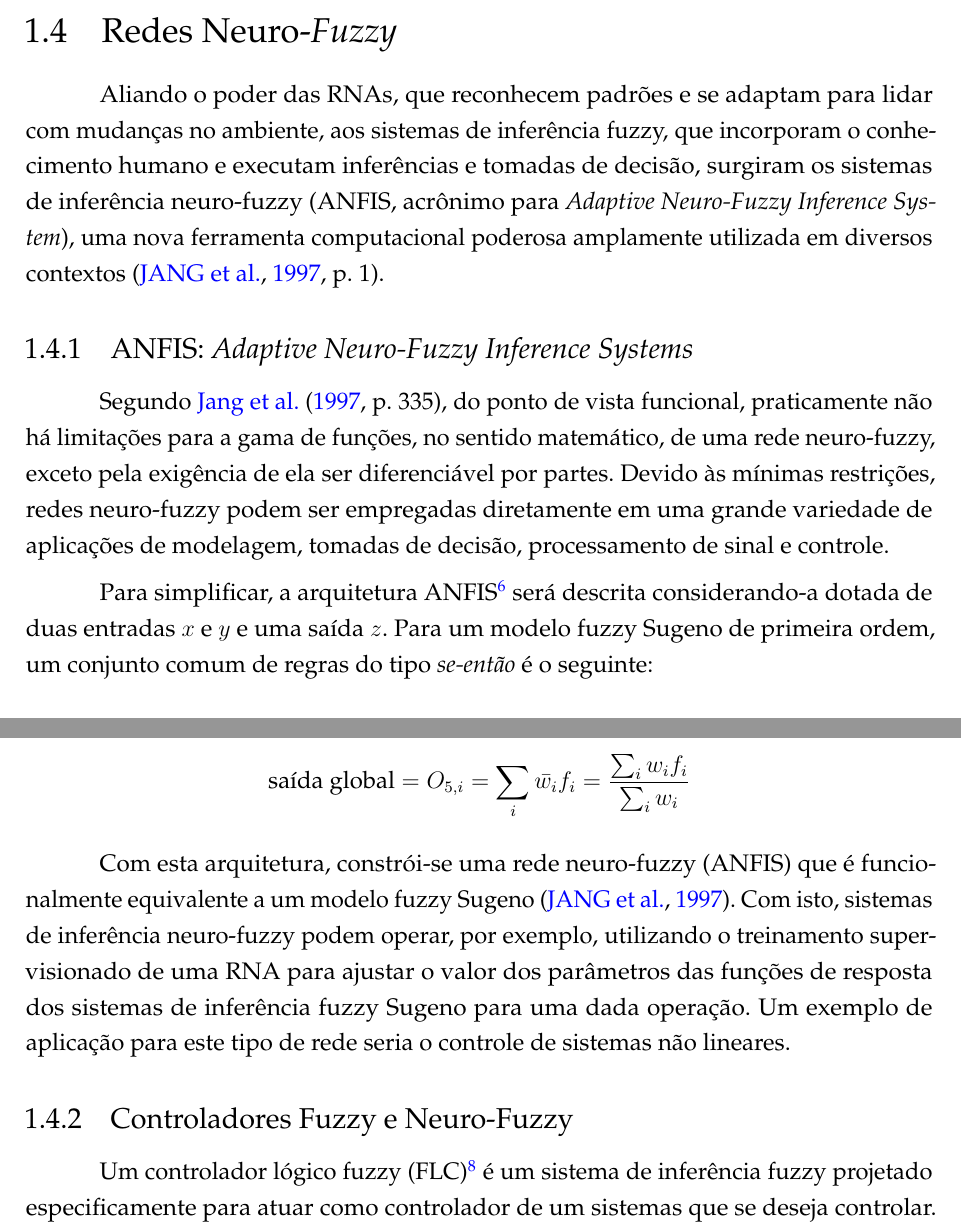
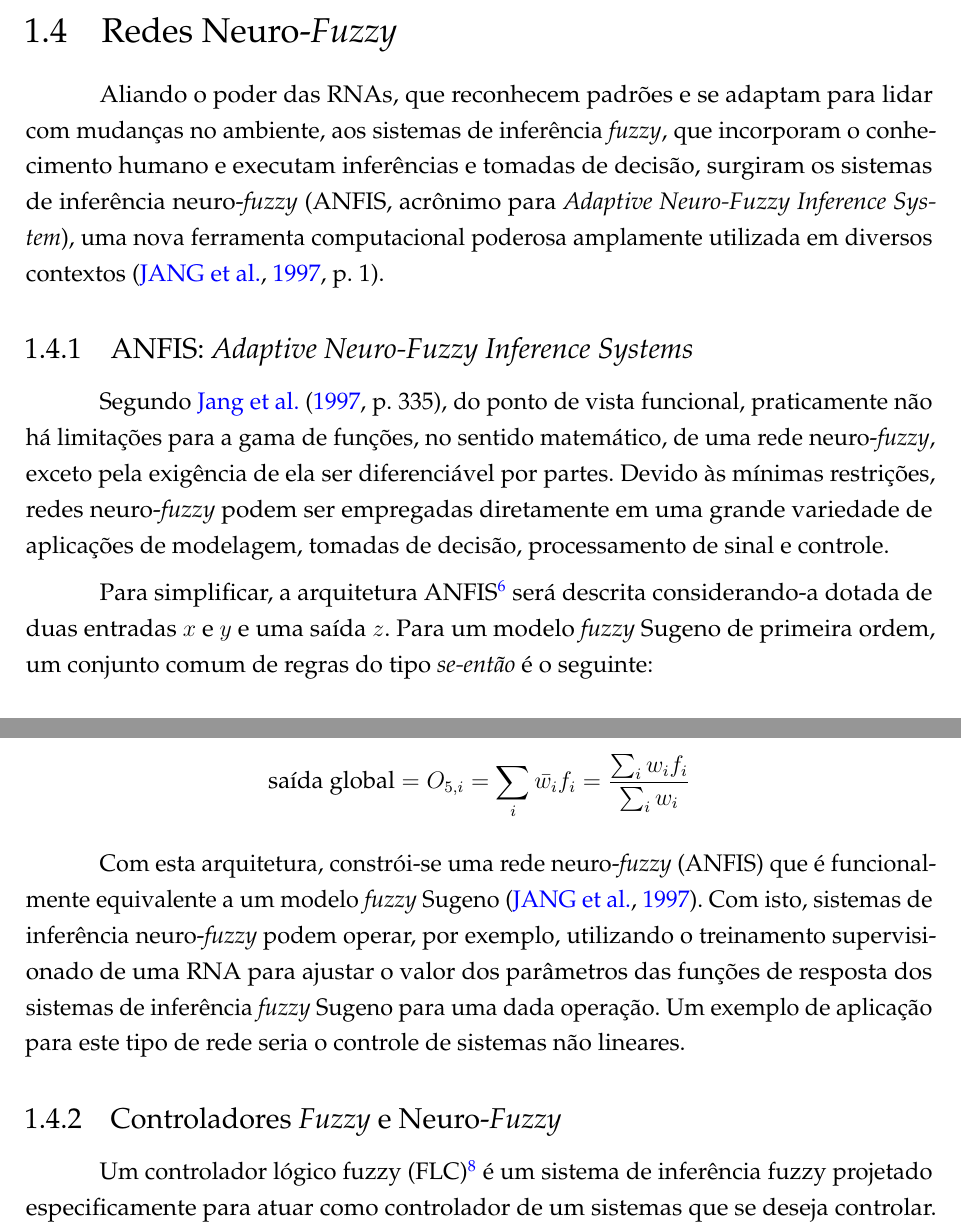
Before and after one commit to marcosfparreiras/tcc2, a LaTeX thesis (main.tex, which reads 02-elementos-textuais/fund-teorica-anfis.tex): two parts of pages 11 and 13 of 18, joined at a grey line, cut so that both start at the same text. Compiled offline with pdfLaTeX.

Commit message:
Correções finais na seção 2.4.1

```diff
--- a/02-elementos-textuais/fund-teorica-anfis.tex
+++ b/02-elementos-textuais/fund-teorica-anfis.tex
@@ -1,10 +1,10 @@
-Aliando o poder das RNAs, que reconhecem padrões e se adaptam para lidar com mudanças no ambiente, aos sistemas de inferência fuzzy, que incorporam o conhecimento humano e executam inferências e tomadas de decisão, surgiram os sistemas de inferência neuro-fuzzy (ANFIS, acrônimo para \textit{Adaptive Neuro-Fuzzy Inference System}), uma nova ferramenta computacional poderosa amplamente utilizada em diversos contextos \cite[p.~1]{Jang1997}.
+Aliando o poder das RNAs, que reconhecem padrões e se adaptam para lidar com mudanças no ambiente, aos sistemas de inferência \textit{fuzzy}, que incorporam o conhecimento humano e executam inferências e tomadas de decisão, surgiram os sistemas de inferência neuro-\textit{fuzzy} (ANFIS, acrônimo para \textit{Adaptive Neuro-Fuzzy Inference System}), uma nova ferramenta computacional poderosa amplamente utilizada em diversos contextos \cite[p.~1]{Jang1997}.
 
 \subsection{ANFIS: \textit{Adaptive Neuro-Fuzzy Inference Systems}}
-Segundo \citeonline[p.~335]{Jang1997}, do ponto de vista funcional, praticamente não há limitações para a gama de funções, no sentido matemático, de uma rede neuro-fuzzy, exceto pela exigência de ela ser diferenciável por partes. Devido às mínimas restrições, redes neuro-fuzzy podem ser empregadas diretamente em uma grande variedade de aplicações de modelagem, tomadas de decisão, processamento de sinal e controle.
+Segundo \citeonline[p.~335]{Jang1997}, do ponto de vista funcional, praticamente não há limitações para a gama de funções, no sentido matemático, de uma rede neuro-\textit{fuzzy}, exceto pela exigência de ela ser diferenciável por partes. Devido às mínimas restrições, redes neuro-\textit{fuzzy} podem ser empregadas diretamente em uma grande variedade de aplicações de modelagem, tomadas de decisão, processamento de sinal e controle.
 
 %\subsubsection{Arquitetura ANFIS}
-Para simplificar, a arquitetura ANFIS\footnote{Sistema de Inferência Neuro-Fuzzy Adaptativo (tradução nossa).} será descrita considerando-a dotada de duas entradas $x$ e $y$ e uma saída $z$. Para um modelo fuzzy Sugeno de primeira ordem, um conjunto comum de regras do tipo \textit{se-então} é o seguinte:
+Para simplificar, a arquitetura ANFIS\footnote{Sistema de Inferência Neuro-\textit{Fuzzy} Adaptativo (tradução nossa).} será descrita considerando-a dotada de duas entradas $x$ e $y$ e uma saída $z$. Para um modelo \textit{fuzzy} Sugeno de primeira ordem, um conjunto comum de regras do tipo \textit{se-então} é o seguinte:
 
 \begin{center}
     Regra 1: Se $x$ é $A_1$ e $y$ é $B_1$, então $f_1 = p_1x + q_1y + r_1$,\\
@@ -60,9 +52,9 @@ O único nó na camada 5 (\textit{Layer 5}) é um nó fixo denominado $\sum$, e
     \mbox{saída global} = O_{5,i} = \sum_{i} {\bar{w_i}f_i} = \frac{\sum_{i} {w_if_i}}{\sum_{i} {w_i}} %\overline{w_i}(p_ix+q_iy+r_i),
 \end{align*}
 
-Com esta arquitetura, constrói-se uma rede neuro-fuzzy (ANFIS) que é funcionalmente equivalente a um modelo fuzzy Sugeno \cite{Jang1997}. Com isto, sistemas de inferência neuro-fuzzy podem operar, por exemplo, utilizando o treinamento supervisionado de uma RNA para ajustar o valor dos parâmetros das funções de resposta dos sistemas de inferência fuzzy Sugeno para uma dada operação. Um exemplo de aplicação para este tipo de rede seria o controle de sistemas não lineares.
+Com esta arquitetura, constrói-se uma rede neuro-\textit{fuzzy} (ANFIS) que é funcionalmente equivalente a um modelo \textit{fuzzy} Sugeno \cite{Jang1997}. Com isto, sistemas de inferência neuro-\textit{fuzzy} podem operar, por exemplo, utilizando o treinamento supervisionado de uma RNA para ajustar o valor dos parâmetros das funções de resposta dos sistemas de inferência \textit{fuzzy} Sugeno para uma dada operação. Um exemplo de aplicação para este tipo de rede seria o controle de sistemas não lineares.
 
-\subsection{Controladores Fuzzy e Neuro-Fuzzy}
+\subsection{Controladores \textit{Fuzzy} e Neuro-\textit{Fuzzy}}
 %Página 451 (Neuro-Fuzzy Control) de Jang1997
 
 Um controlador lógico fuzzy (FLC)\footnote{Do inglês, \textit{Fuzzy Logic Controller}} é um sistema de inferência fuzzy projetado especificamente para atuar como controlador de um sistemas que se deseja controlar. Este FIS portanto possui, como entradas, sinais provenientes do sistema e, como saídas, sinais de atuação sobre ele.
```
Also changed, not shown: main.pdf, main_compressed.pdf, 02-elementos-textuais/fund-teorica-anfis.tex (14 more changed lines), 3 other files.
